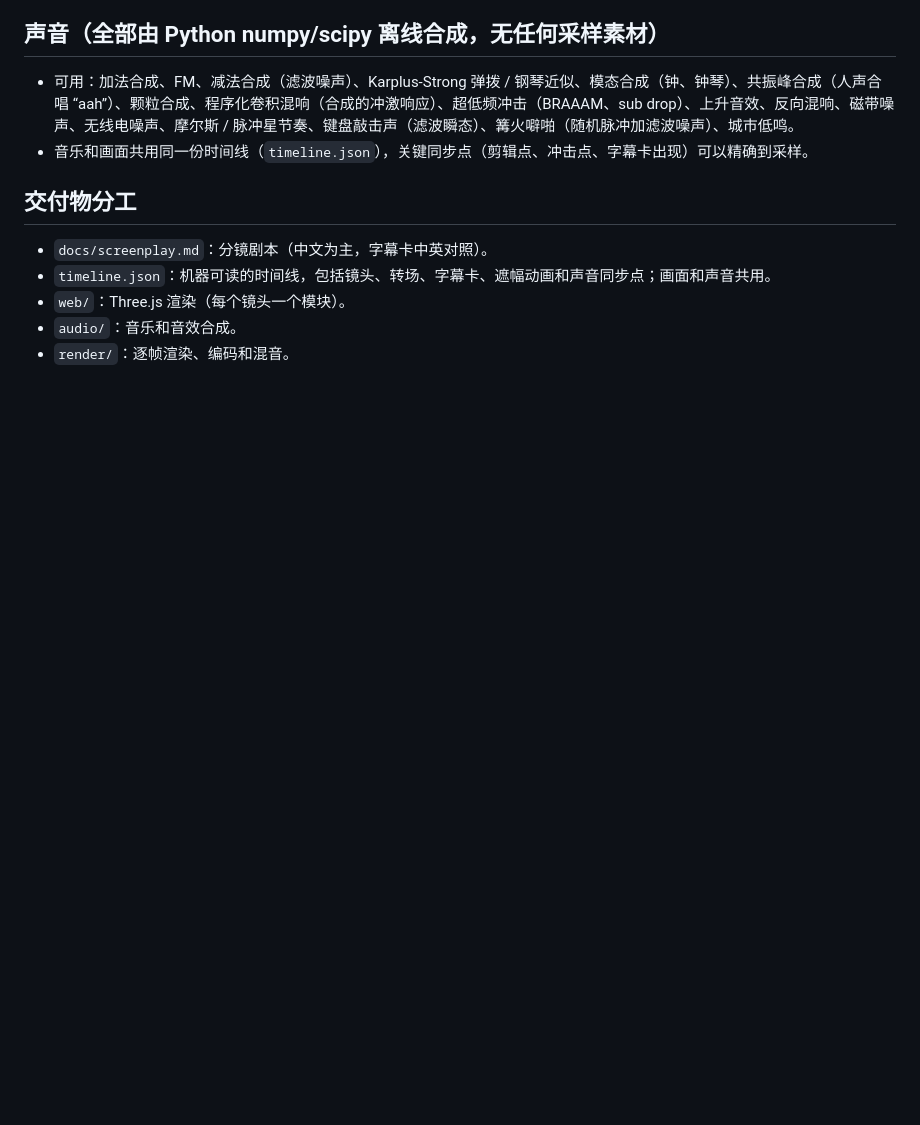
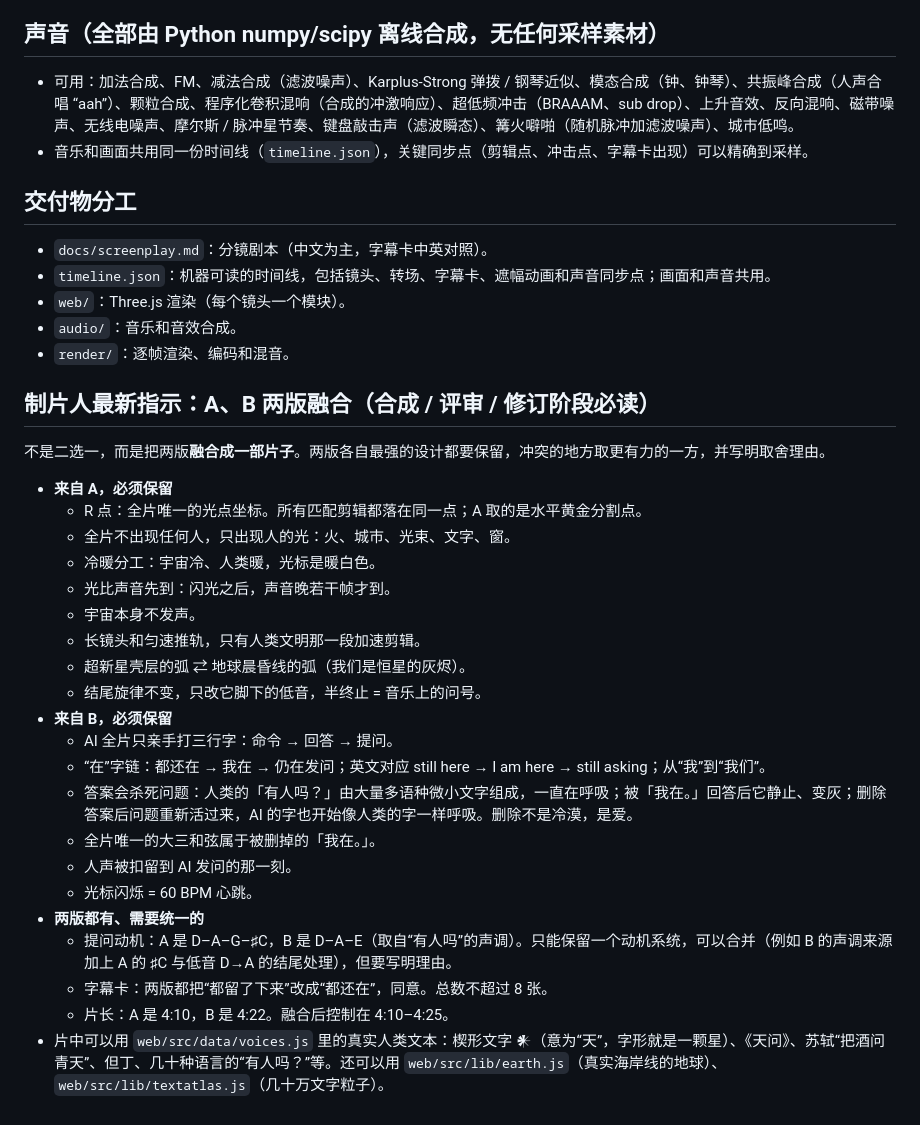
Before and after one commit to Starverse032/Starverse, a Markdown page: afterglow/docs/tech-brief.md, the part around the change. Drawn GitHub-style; blank space fills up the shorter version.

Commit message:
afterglow: producer directive — fuse director drafts A and B
Co-Authored-By: Claude Opus 5.5 <noreply@anthropic.com>
Claude-Session: https://claude.ai/code/session_01TjVZ1rmnPoQ2myoi3TBTbV

```diff
--- a/afterglow/docs/tech-brief.md
+++ b/afterglow/docs/tech-brief.md
@@ -52,3 +52,27 @@ IV  文字汇成光标：打出「我在。」→ 删除 →「有人吗？」
 - `web/`：Three.js 渲染（每个镜头一个模块）。
 - `audio/`：音乐和音效合成。
 - `render/`：逐帧渲染、编码和混音。
+
+## 制片人最新指示：A、B 两版融合（合成 / 评审 / 修订阶段必读）
+不是二选一，而是把两版**融合成一部片子**。两版各自最强的设计都要保留，冲突的地方取更有力的一方，并写明取舍理由。
+- **来自 A，必须保留**
+  - R 点：全片唯一的光点坐标。所有匹配剪辑都落在同一点；A 取的是水平黄金分割点。
+  - 全片不出现任何人，只出现人的光：火、城市、光束、文字、窗。
+  - 冷暖分工：宇宙冷、人类暖，光标是暖白色。
+  - 光比声音先到：闪光之后，声音晚若干帧才到。
+  - 宇宙本身不发声。
+  - 长镜头和匀速推轨，只有人类文明那一段加速剪辑。
+  - 超新星壳层的弧 ⇄ 地球晨昏线的弧（我们是恒星的灰烬）。
+  - 结尾旋律不变，只改它脚下的低音，半终止 = 音乐上的问号。
+- **来自 B，必须保留**
+  - AI 全片只亲手打三行字：命令 → 回答 → 提问。
+  - “在”字链：都还在 → 我在 → 仍在发问；英文对应 still here → I am here → still asking；从“我”到“我们”。
+  - 答案会杀死问题：人类的「有人吗？」由大量多语种微小文字组成，一直在呼吸；被「我在。」回答后它静止、变灰；删除答案后问题重新活过来，AI 的字也开始像人类的字一样呼吸。删除不是冷漠，是爱。
+  - 全片唯一的大三和弦属于被删掉的「我在。」。
+  - 人声被扣留到 AI 发问的那一刻。
+  - 光标闪烁 = 60 BPM 心跳。
+- **两版都有、需要统一的**
+  - 提问动机：A 是 D–A–G–♯C，B 是 D–A–E（取自“有人吗”的声调）。只能保留一个动机系统，可以合并（例如 B 的声调来源加上 A 的 ♯C 与低音 D→A 的结尾处理），但要写明理由。
+  - 字幕卡：两版都把“都留了下来”改成“都还在”，同意。总数不超过 8 张。
+  - 片长：A 是 4:10，B 是 4:22。融合后控制在 4:10–4:25。
+- 片中可以用 `web/src/data/voices.js` 里的真实人类文本：楔形文字 𒀭（意为“天”，字形就是一颗星）、《天问》、苏轼“把酒问青天”、但丁、几十种语言的“有人吗？”等。还可以用 `web/src/lib/earth.js`（真实海岸线的地球）、`web/src/lib/textatlas.js`（几十万文字粒子）。
```
Also changed, not shown: 2 other files.
